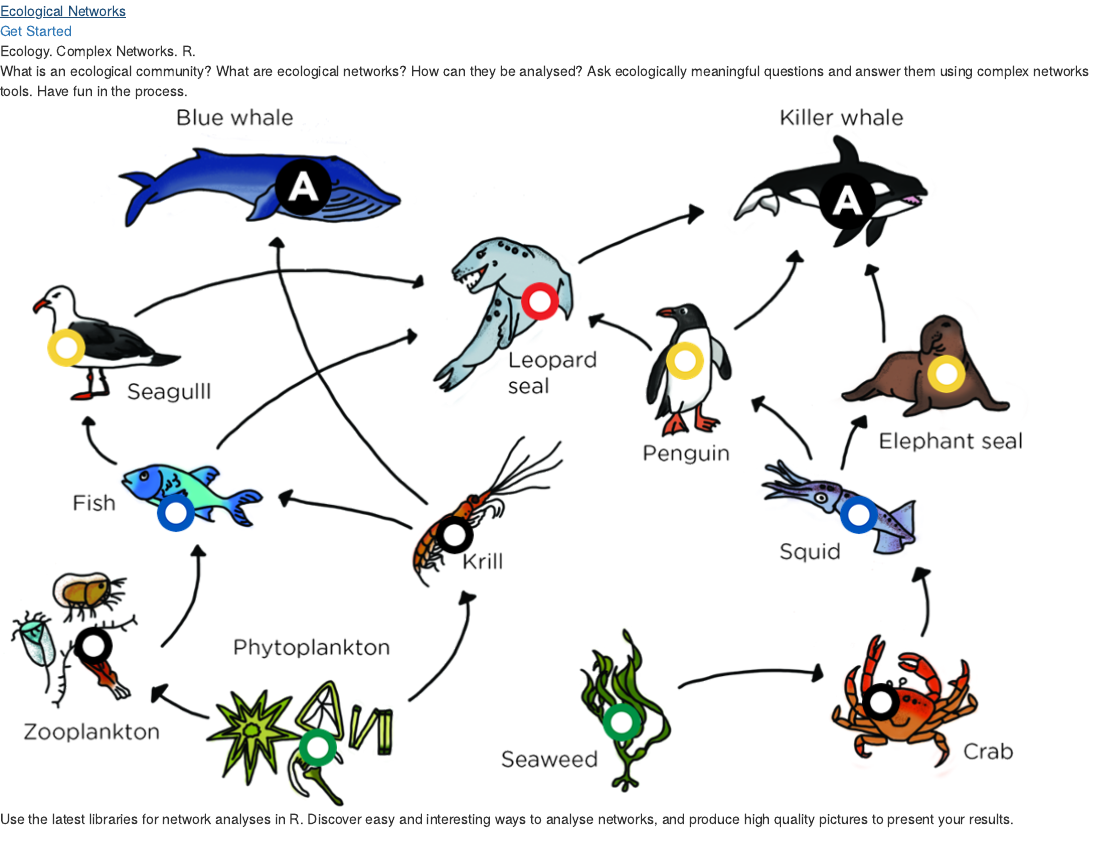
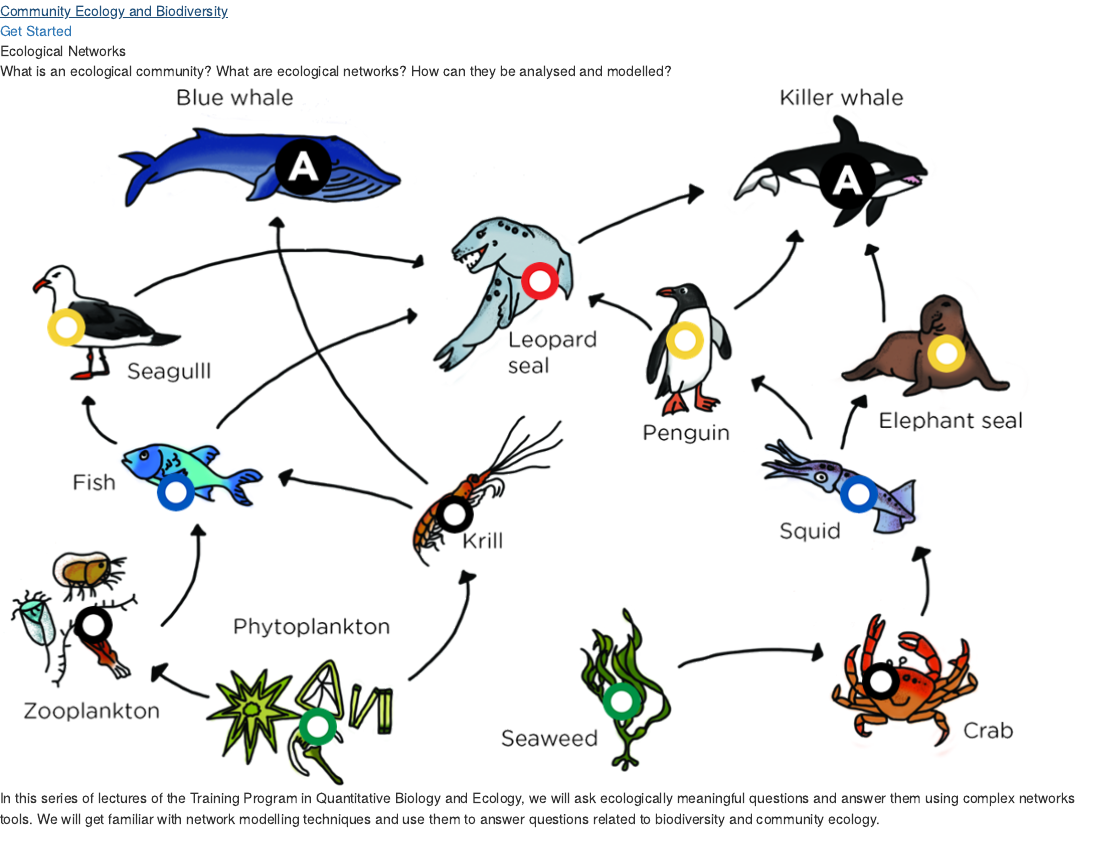
Before and after one commit to mlurgi/serrapilheira_eco_networks, an R Markdown document (index.Rmd): the page in a window 1100 px wide, from its top. Rendered offline with R 4.5, knitr and Pandoc, with nearby package versions.

Commit message:
changes to index

```diff
--- a/css/rmarkdown.css
+++ b/css/rmarkdown.css
@@ -20,7 +20,7 @@ p {
 }
 
 .band.full.first {
-  height: 550px;
+  height: 400px;
 }
 
 .band.full.second {
--- a/index.Rmd
+++ b/index.Rmd
@@ -1,5 +1,5 @@
 ---
-title: "Ecological Networks"
+title: "Community Ecology and Biodiversity : Ecological Networks"
 output:
   html_document:
     toc_float: false
@@ -20,8 +20,8 @@ $("#pageContent").removeClass("standardPadding");
   <div class="band full blue first rightText">
     <div class="bandContent vCenter">
       <div class="blurb">
-        <div class="tagline">Ecology. Complex Networks. R.</div>
-        <div>What is an ecological community? What are ecological networks? How can they be analysed? Ask ecologically meaningful questions and answer them using complex networks tools. Have fun in the process.</div>
+        <div class="tagline">Ecological Networks</div>
+        <div>What is an ecological community? What are ecological networks? How can they be analysed and modelled?</div>
       </div>
     </div>
     <img class="imageOne" src="images/food-web.png"/>
@@ -30,7 +30,7 @@ $("#pageContent").removeClass("standardPadding");
   <div class="band full gray1 second leftText">
     <div class="bandContent vCenter">
       <div class="blurb">
-        <div>Use the latest libraries for network analyses in R. Discover easy and interesting ways to analyse networks, and produce high quality pictures to present your results.
+        <div>In this series of lectures of the Training Program in Quantitative Biology and Ecology, we will ask ecologically meaningful questions and answer them using complex networks tools. We will get familiar with network modelling techniques and use them to answer questions related to biodiversity and community ecology.
           <br>
           <br>
           <a href="lesson-1.html"><button class="bigButton getStarted">Get Started</button></a>
```
Also changed, not shown: include_header.html, index.html, intro.html.
